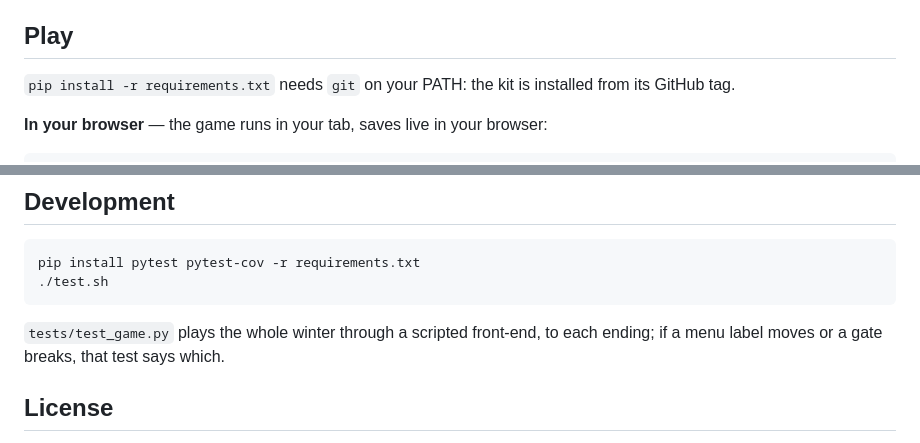
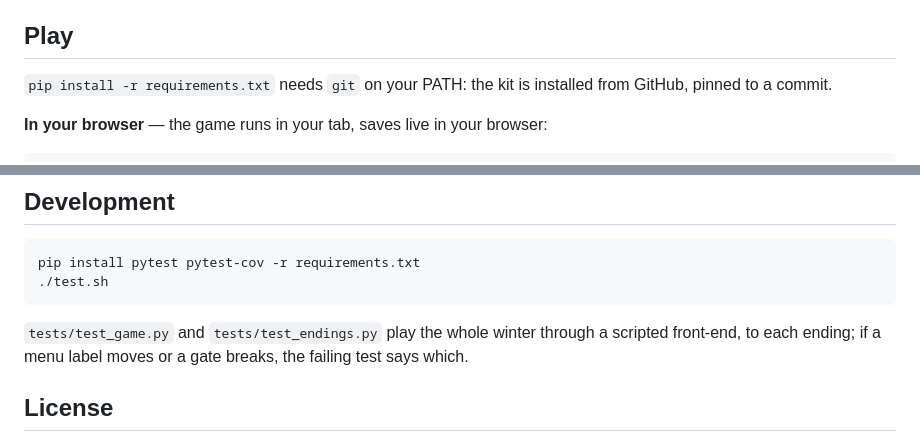
Before and after one commit to Stephenson-Software/Overwinter, a Markdown page: README.md, 2 parts joined by grey strips. GitHub-like rendering.

Commit message:
Correct the README on the tak pin and where the endings are solved (#22)
requirements.txt pins tak to a commit, not a tag, and the dark flight is
reached in tests/test_endings.py, not tests/test_game.py.

Co-authored-by: Claude Opus 5.5 <noreply@anthropic.com>

````diff
--- a/README.md
+++ b/README.md
@@ -12,7 +12,7 @@ Overwinter is a text adventure built on [tak](https://github.com/Stephenson-Soft
 
 ## Play
 
-`pip install -r requirements.txt` needs `git` on your PATH: the kit is installed from its GitHub tag.
+`pip install -r requirements.txt` needs `git` on your PATH: the kit is installed from GitHub, pinned to a commit.
 
 **In your browser** — the game runs in your tab, saves live in your browser:
 
@@ -64,7 +64,7 @@ pip install pytest pytest-cov -r requirements.txt
 ./test.sh
 ```
 
-`tests/test_game.py` plays the whole winter through a scripted front-end, to each ending; if a menu label moves or a gate breaks, that test says which.
+`tests/test_game.py` and `tests/test_endings.py` play the whole winter through a scripted front-end, to each ending; if a menu label moves or a gate breaks, the failing test says which.
 
 ## License
 This project is licensed under the **Stephenson Software Non-Commercial License (Stephenson-NC)**.
````
